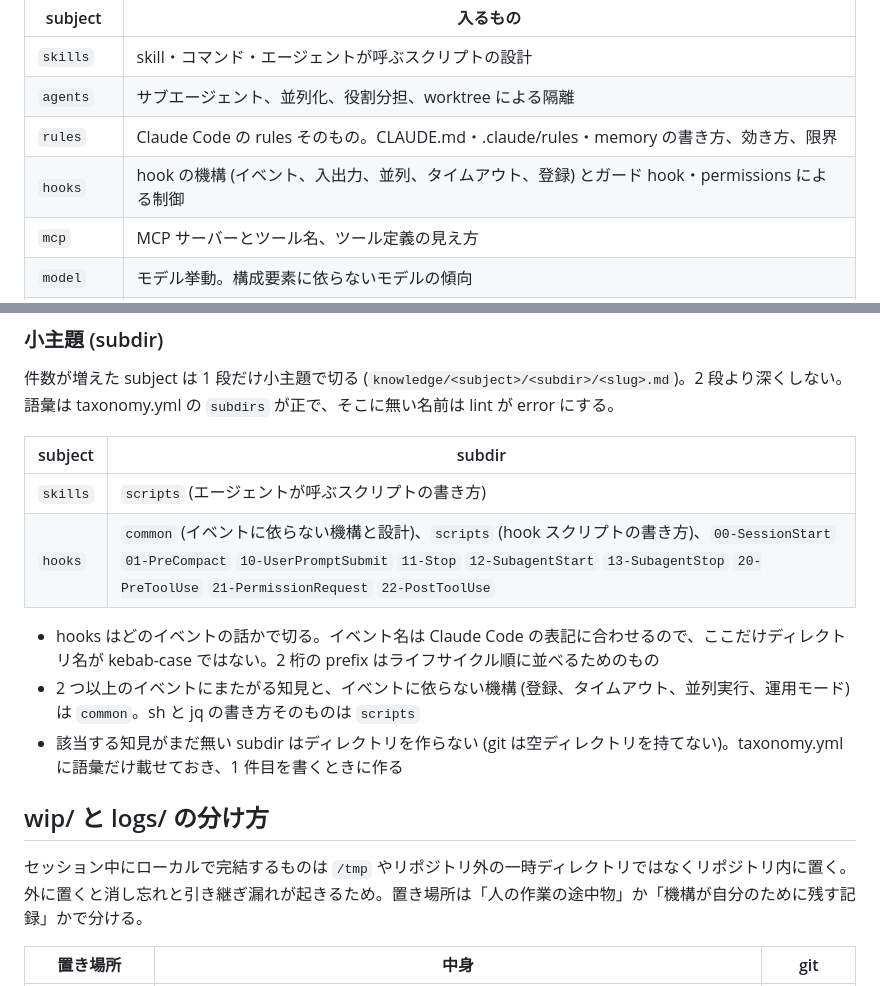
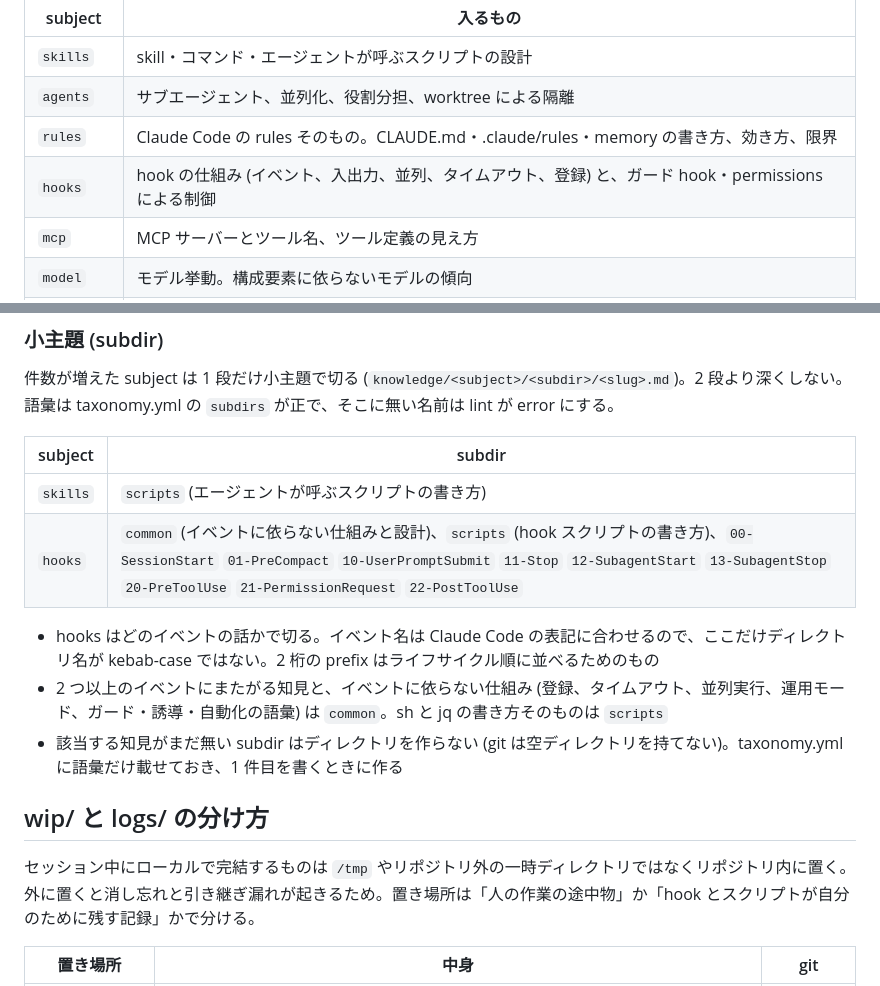
Before and after one commit to yuki-matsu783/agent-knowledge, a Markdown page: .claude/rules/directory-layout.md, 2 parts joined by grey strips. Rendered like a GitHub page.

Commit message:
ai-asset: directory-layout の「機構」を仕組みと 3 機構の語彙に直す

```diff
--- a/.claude/rules/directory-layout.md
+++ b/.claude/rules/directory-layout.md
@@ -39,7 +39,7 @@ subject の一覧と説明は taxonomy.yml の `subjects` が正。「何につ
 | `skills` | skill・コマンド・エージェントが呼ぶスクリプトの設計 |
 | `agents` | サブエージェント、並列化、役割分担、worktree による隔離 |
 | `rules` | Claude Code の rules そのもの。CLAUDE.md・.claude/rules・memory の書き方、効き方、限界 |
-| `hooks` | hook の機構 (イベント、入出力、並列、タイムアウト、登録) とガード hook・permissions による制御 |
+| `hooks` | hook の仕組み (イベント、入出力、並列、タイムアウト、登録) と、ガード hook・permissions による制御 |
 | `mcp` | MCP サーバーとツール名、ツール定義の見え方 |
 | `model` | モデル挙動。構成要素に依らないモデルの傾向 |
 | `workflow` | 複数の構成要素の組み合わせ、運用手順、決定記録と仕様の置き方、git と VCS ホスティング、transcript の観測、未解決の finding |
@@ -58,16 +58,16 @@ subject の一覧と説明は taxonomy.yml の `subjects` が正。「何につ
 | subject | subdir |
 |---|---|
 | `skills` | `scripts` (エージェントが呼ぶスクリプトの書き方) |
-| `hooks` | `common` (イベントに依らない機構と設計)、`scripts` (hook スクリプトの書き方)、`00-SessionStart` `01-PreCompact` `10-UserPromptSubmit` `11-Stop` `12-SubagentStart` `13-SubagentStop` `20-PreToolUse` `21-PermissionRequest` `22-PostToolUse` |
+| `hooks` | `common` (イベントに依らない仕組みと設計)、`scripts` (hook スクリプトの書き方)、`00-SessionStart` `01-PreCompact` `10-UserPromptSubmit` `11-Stop` `12-SubagentStart` `13-SubagentStop` `20-PreToolUse` `21-PermissionRequest` `22-PostToolUse` |
 
 - hooks はどのイベントの話かで切る。イベント名は Claude Code の表記に合わせるので、ここだけディレクトリ名が kebab-case ではない。2 桁の prefix はライフサイクル順に並べるためのもの
-- 2 つ以上のイベントにまたがる知見と、イベントに依らない機構 (登録、タイムアウト、並列実行、運用モード) は `common`。sh と jq の書き方そのものは `scripts`
+- 2 つ以上のイベントにまたがる知見と、イベントに依らない仕組み (登録、タイムアウト、並列実行、運用モード、ガード・誘導・自動化の語彙) は `common`。sh と jq の書き方そのものは `scripts`
 - 該当する知見がまだ無い subdir はディレクトリを作らない (git は空ディレクトリを持てない)。taxonomy.yml に語彙だけ載せておき、1 件目を書くときに作る
 
 ## wip/ と logs/ の分け方
 
 セッション中にローカルで完結するものは `/tmp` やリポジトリ外の一時ディレクトリではなくリポジトリ内に置く。
-外に置くと消し忘れと引き継ぎ漏れが起きるため。置き場所は「人の作業の途中物」か「機構が自分のために残す記録」かで分ける。
+外に置くと消し忘れと引き継ぎ漏れが起きるため。置き場所は「人の作業の途中物」か「hook とスクリプトが自分のために残す記録」かで分ける。
 
 | 置き場所 | 中身 | git |
 |---|---|---|
```
